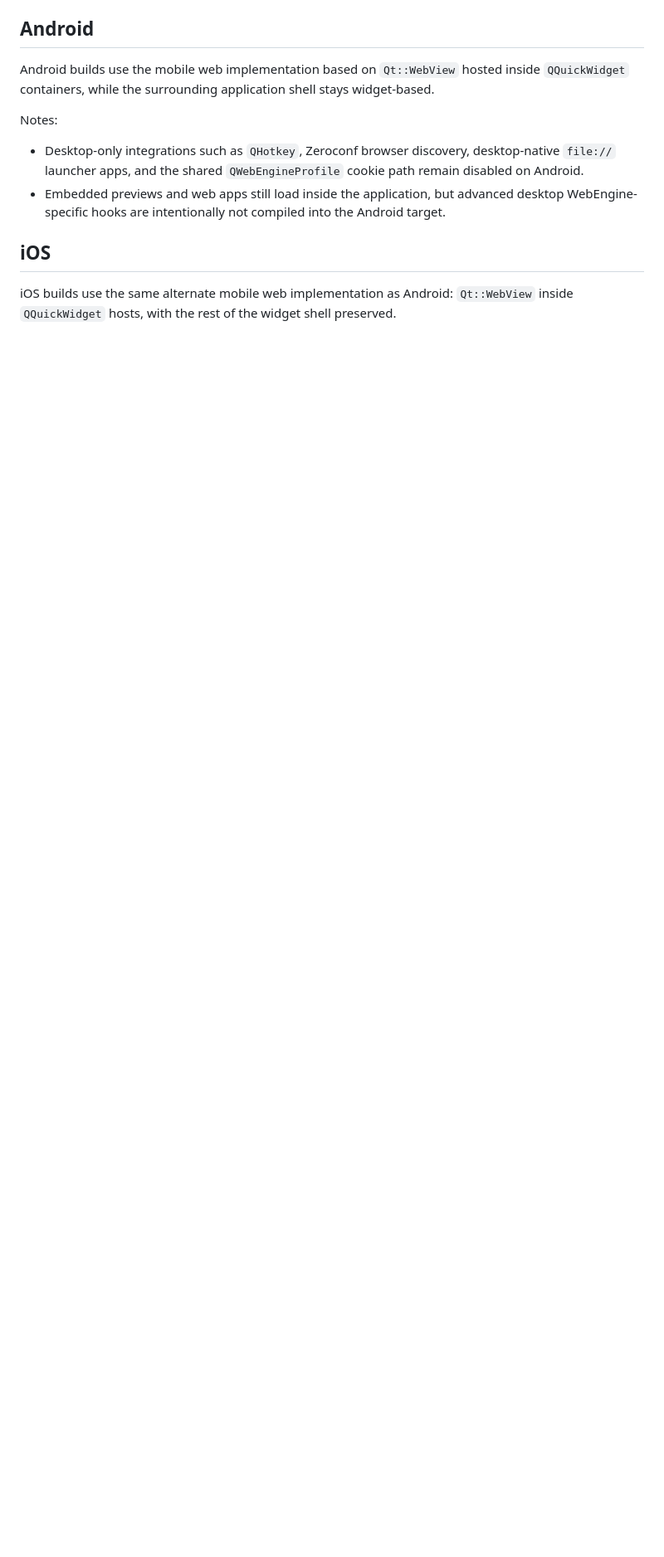
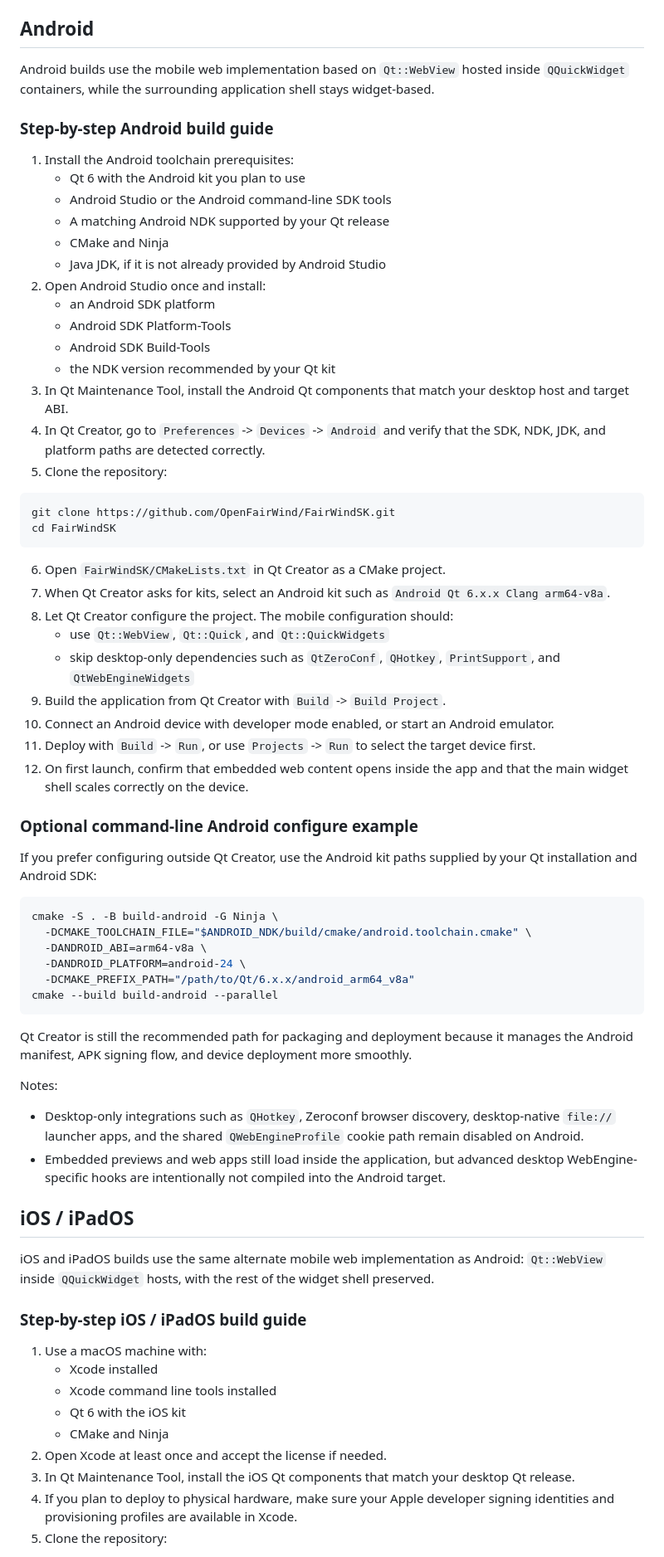
Before and after one commit to OpenFairWind/FairWindSK, a Markdown page: docs/building.md, the part around one of its changes. Shown at 83% size. Drawn GitHub-style; blank space fills up the shorter version.

Commit message:
Document Android and iOS build steps

````diff
--- a/docs/building.md
+++ b/docs/building.md
@@ -194,11 +194,71 @@ Notes:
 
 Android builds use the mobile web implementation based on `Qt::WebView` hosted inside `QQuickWidget` containers, while the surrounding application shell stays widget-based.
 
+### Step-by-step Android build guide
+
+1. Install the Android toolchain prerequisites:
+   - Qt 6 with the Android kit you plan to use
+   - Android Studio or the Android command-line SDK tools
+   - A matching Android NDK supported by your Qt release
+   - CMake and Ninja
+   - Java JDK, if it is not already provided by Android Studio
+2. Open Android Studio once and install:
+   - an Android SDK platform
+   - Android SDK Platform-Tools
+   - Android SDK Build-Tools
+   - the NDK version recommended by your Qt kit
+3. In Qt Maintenance Tool, install the Android Qt components that match your desktop host and target ABI.
+4. In Qt Creator, go to `Preferences` -> `Devices` -> `Android` and verify that the SDK, NDK, JDK, and platform paths are detected correctly.
+5. Clone the repository:
+
+```bash
+git clone https://github.com/OpenFairWind/FairWindSK.git
+cd FairWindSK
+```
+
+6. Open `FairWindSK/CMakeLists.txt` in Qt Creator as a CMake project.
+7. When Qt Creator asks for kits, select an Android kit such as `Android Qt 6.x.x Clang arm64-v8a`.
+8. Let Qt Creator configure the project. The mobile configuration should:
+   - use `Qt::WebView`, `Qt::Quick`, and `Qt::QuickWidgets`
+   - skip desktop-only dependencies such as `QtZeroConf`, `QHotkey`, `PrintSupport`, and `QtWebEngineWidgets`
+9. Build the application from Qt Creator with `Build` -> `Build Project`.
+10. Connect an Android device with developer mode enabled, or start an Android emulator.
+11. Deploy with `Build` -> `Run`, or use `Projects` -> `Run` to select the target device first.
+12. On first launch, confirm that embedded web content opens inside the app and that the main widget shell scales correctly on the device.
+
+### Optional command-line Android configure example
+
+If you prefer configuring outside Qt Creator, use the Android kit paths supplied by your Qt installation and Android SDK:
+
+```bash
+cmake -S . -B build-android -G Ninja \
+  -DCMAKE_TOOLCHAIN_FILE="$ANDROID_NDK/build/cmake/android.toolchain.cmake" \
+  -DANDROID_ABI=arm64-v8a \
+  -DANDROID_PLATFORM=android-24 \
+  -DCMAKE_PREFIX_PATH="/path/to/Qt/6.x.x/android_arm64_v8a"
+cmake --build build-android --parallel
+```
+
+Qt Creator is still the recommended path for packaging and deployment because it manages the Android manifest, APK signing flow, and device deployment more smoothly.
+
 Notes:
 
 - Desktop-only integrations such as `QHotkey`, Zeroconf browser discovery, desktop-native `file://` launcher apps, and the shared `QWebEngineProfile` cookie path remain disabled on Android.
 - Embedded previews and web apps still load inside the application, but advanced desktop WebEngine-specific hooks are intentionally not compiled into the Android target.
 
-## iOS
+## iOS / iPadOS
 
-iOS builds use the same alternate mobile web implementation as Android: `Qt::WebView` inside `QQuickWidget` hosts, with the rest of the widget shell preserved.
+iOS and iPadOS builds use the same alternate mobile web implementation as Android: `Qt::WebView` inside `QQuickWidget` hosts, with the rest of the widget shell preserved.
+
+### Step-by-step iOS / iPadOS build guide
+
+1. Use a macOS machine with:
+   - Xcode installed
+   - Xcode command line tools installed
+   - Qt 6 with the iOS kit
+   - CMake and Ninja
+2. Open Xcode at least once and accept the license if needed.
+3. In Qt Maintenance Tool, install the iOS Qt components that match your desktop Qt release.
+4. If you plan to deploy to physical hardware, make sure your Apple developer signing identities and provisioning profiles are available in Xcode.
+5. Clone the repository:
+
````
Also changed, not shown: other parts of docs/building.md (+35 -2 lines).
